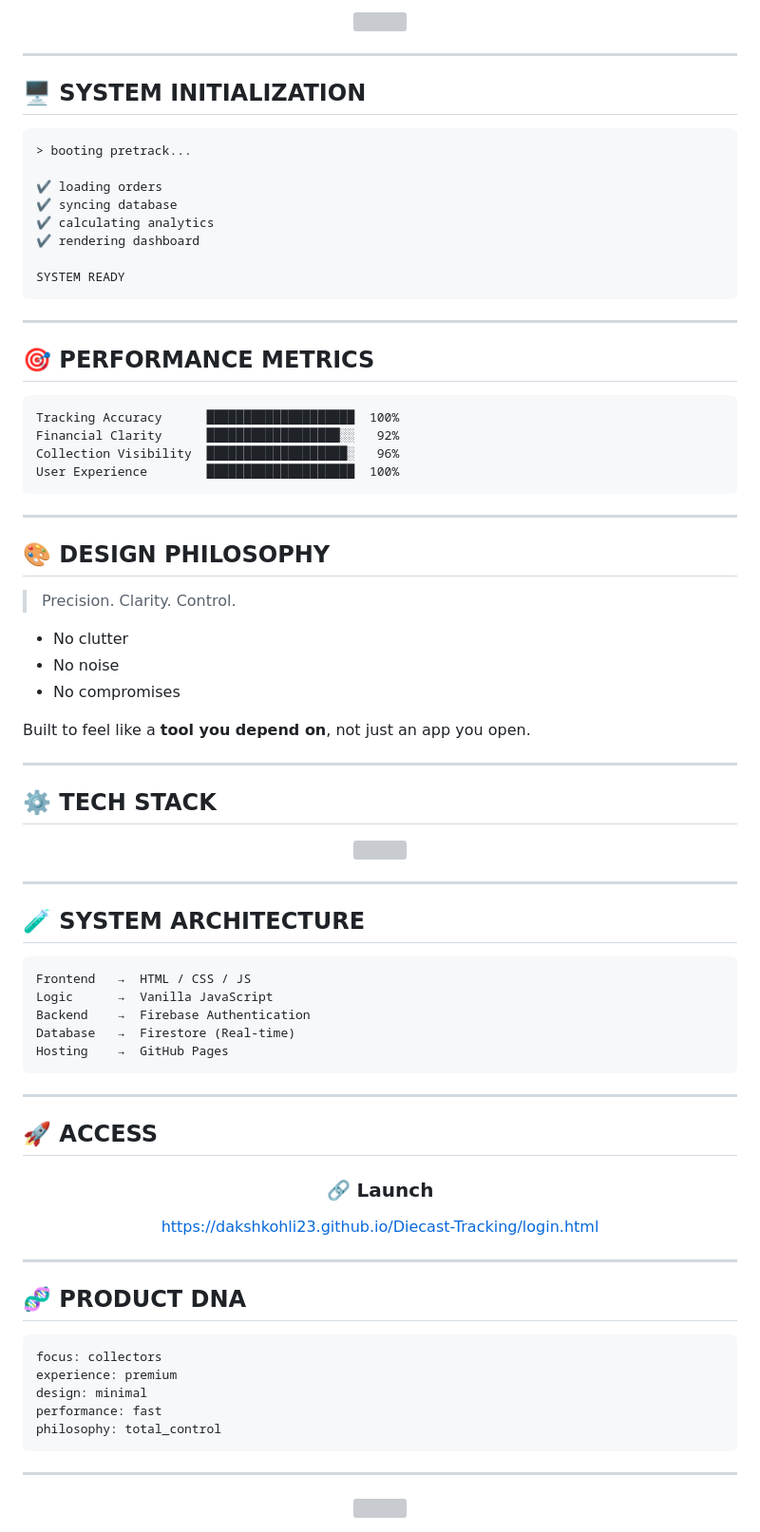
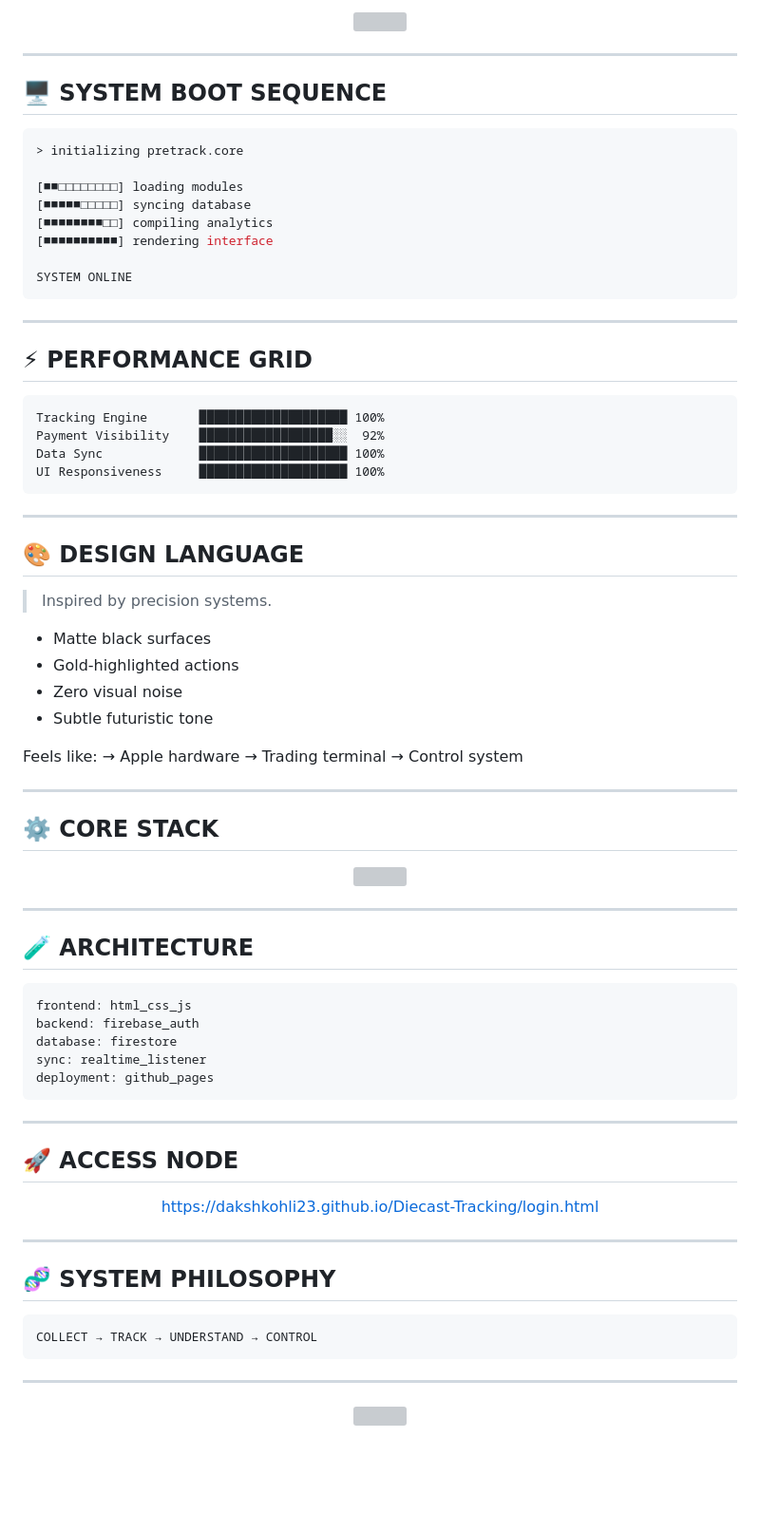
Before and after one commit to dakshkohli23/Diecast-Tracking, a Markdown page: README.md, the part around one of its changes. Shown at 95% size. Drawn GitHub-style; blank space fills up the shorter version; grey boxes are pictures that could not be loaded.

````diff
--- a/README.md
+++ b/README.md
@@ -104,45 +113,49 @@
 
 ---
 
-## 🖥️ SYSTEM INITIALIZATION
+## 🖥️ SYSTEM BOOT SEQUENCE
 
 ```bash
-> booting pretrack...
+> initializing pretrack.core
 
-✔ loading orders
-✔ syncing database
-✔ calculating analytics
-✔ rendering dashboard
+[■■□□□□□□□□] loading modules
+[■■■■■□□□□□] syncing database
+[■■■■■■■■□□] compiling analytics
+[■■■■■■■■■■] rendering interface
 
-SYSTEM READY
+SYSTEM ONLINE
 ```
 
 ---
 
-## 🎯 PERFORMANCE METRICS
+## ⚡ PERFORMANCE GRID
 
 ```
-Tracking Accuracy      ████████████████████  100%
-Financial Clarity      ██████████████████░░   92%
-Collection Visibility  ███████████████████░   96%
-User Experience        ████████████████████  100%
+Tracking Engine       ████████████████████ 100%
+Payment Visibility    ██████████████████░░  92%
+Data Sync             ████████████████████ 100%
+UI Responsiveness     ████████████████████ 100%
 ```
 
 ---
 
-## 🎨 DESIGN PHILOSOPHY
+## 🎨 DESIGN LANGUAGE
 
-> Precision. Clarity. Control.
+> Inspired by precision systems.
 
-* No clutter
-* No noise
-* No compromises
+* Matte black surfaces
+* Gold-highlighted actions
+* Zero visual noise
+* Subtle futuristic tone
 
-Built to feel like a **tool you depend on**, not just an app you open.
+Feels like:
+→ Apple hardware
+→ Trading terminal
+→ Control system
 
 ---
 
-## ⚙️ TECH STACK
+## ⚙️ CORE STACK
 
 <div align="center">
 
@@ -152,23 +165,21 @@ Built to feel like a **tool you depend on**, not just an app you open.
 
 ---
 
-## 🧪 SYSTEM ARCHITECTURE
+## 🧪 ARCHITECTURE
 
-```
-Frontend   →  HTML / CSS / JS
-Logic      →  Vanilla JavaScript
-Backend    →  Firebase Authentication
-Database   →  Firestore (Real-time)
-Hosting    →  GitHub Pages
+```yaml
+frontend: html_css_js
+backend: firebase_auth
+database: firestore
+sync: realtime_listener
+deployment: github_pages
 ```
 
 ---
 
-## 🚀 ACCESS
+## 🚀 ACCESS NODE
 
 <div align="center">
-
-### 🔗 Launch
 
 https://dakshkohli23.github.io/Diecast-Tracking/login.html
 
@@ -176,14 +187,10 @@ https://dakshkohli23.github.io/Diecast-Tracking/login.html
 
 ---
 
-## 🧬 PRODUCT DNA
+## 🧬 SYSTEM PHILOSOPHY
 
-```yaml
-focus: collectors
-experience: premium
-design: minimal
-performance: fast
-philosophy: total_control
+```
+COLLECT → TRACK → UNDERSTAND → CONTROL
 ```
 
 ---
````
Also changed, not shown: other parts of README.md (+46 -37 lines).
